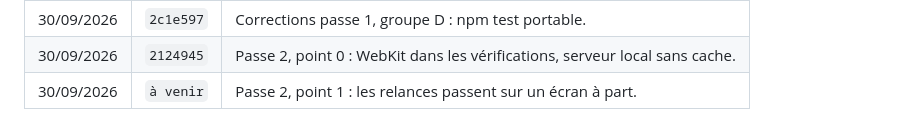
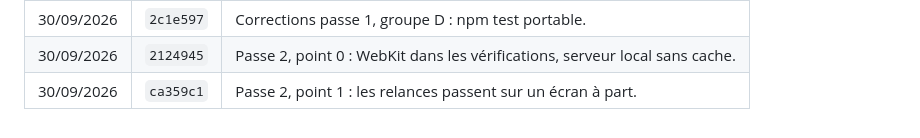
Before and after one commit to arnaudprz/etat-des-lieux, a Markdown page: README.md, the part around the change. Rendered like a GitHub page.

Commit message:
Journal : numéro du commit du point 1
Co-Authored-By: Claude Opus 5 (1M context) <noreply@anthropic.com>

```diff
--- a/README.md
+++ b/README.md
@@ -110,4 +110,4 @@ node scripts/generer-contenu-gs.mjs
 | 30/09/2026 | `33e7a74` | Corrections passe 1, groupe C : barres de dimension compactées. |
 | 30/09/2026 | `2c1e597` | Corrections passe 1, groupe D : npm test portable. |
 | 30/09/2026 | `2124945` | Passe 2, point 0 : WebKit dans les vérifications, serveur local sans cache. |
-| 30/09/2026 | `à venir` | Passe 2, point 1 : les relances passent sur un écran à part. |
+| 30/09/2026 | `ca359c1` | Passe 2, point 1 : les relances passent sur un écran à part. |
```
